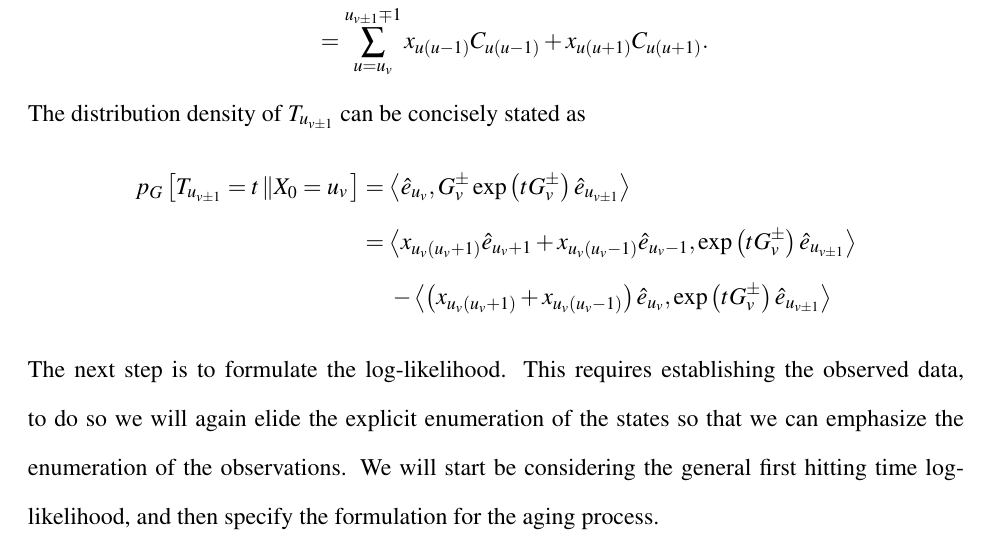
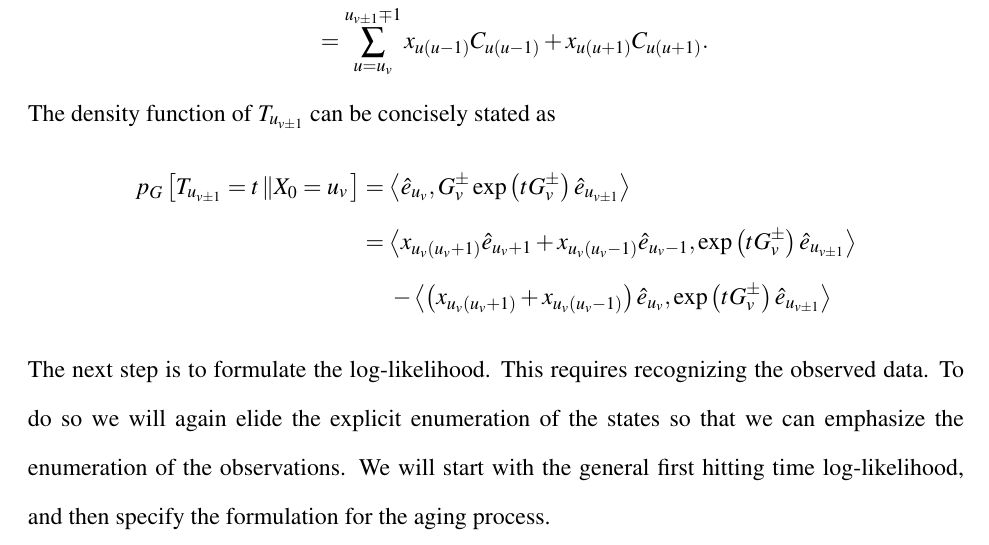
Before and after one commit to aaronsheldon/markov-lie-frechet, a LaTeX thesis (project-main.tex, which reads project-chapter-4.tex): part of page 66 of 80, cut so that both start at the same text. The pictures show the PDF file project-main.pdf that the author committed with the source.

Commit message:
jingjing wu: break run on sentences. We aren't Faulkner after all.

```diff
--- a/project-chapter-4.tex
+++ b/project-chapter-4.tex
@@ -145,17 +145,17 @@ the observed first hitting time statistics $T_{u_{v \pm 1}}$ are given by
 		& = & \sum_{u=u_{v}}^{u_{v \pm 1} \mp 1} \left(\hat{e}_u \otimes \hat{e}_u\right) G\\
 		& = & \sum_{u=u_{v}}^{u_{v \pm 1} \mp 1} x_{u \left(u-1\right)}C_{u \left(u-1\right)} + x_{u \left(u+1\right)}C_{u \left(u+1\right)}.
 \end{IEEEeqnarray*}
-The distribution density of $T_{u_{v \pm 1}}$ can be concisely stated as
+The density function of $T_{u_{v \pm 1}}$ can be concisely stated as
 \begin{IEEEeqnarray*}{rCl}
 	p_G\left[T_{u_{v \pm 1}} = t \left\| X_0 = u_v \right.\right]
 		& = & \left\langle \hat{e}_{u_v}, G_v^\pm \exp\left(t G_v^\pm \right) \hat{e}_{u_{v \pm 1}} \right\rangle\\
 		& = & \left\langle x_{u_v\left(u_v+1\right)}\hat{e}_{u_v+1} + x_{u_v\left(u_v-1\right)}\hat{e}_{{u_v}-1}, \exp\left(t G_v^\pm \right) \hat{e}_{u_{v \pm 1}} \right\rangle\\
 		&   & \:- \left\langle \left(x_{u_v\left(u_v+1\right)}+x_{u_v\left(u_v-1\right)}\right)\hat{e}_{u_v}, \exp\left(t G_v^\pm \right) \hat{e}_{u_{v \pm 1}} \right\rangle
 \end{IEEEeqnarray*}
-The next step is to formulate the log-likelihood. This requires establishing the observed
-data, to do so we will again elide the explicit enumeration of the states so that we can
-emphasize the enumeration of the observations. We will start be considering the general
-first hitting time log-likelihood, and then specify the formulation for the aging process.
+The next step is to formulate the log-likelihood. This requires recognizing the observed
+data. To do so we will again elide the explicit enumeration of the states so that we can
+emphasize the enumeration of the observations. We will start with the general first hitting
+time log-likelihood, and then specify the formulation for the aging process.
 
 Consider $N$ observations of first hitting time statistics $T_{\hat{v}}^{\left(n\right)} = t^{\left(n\right)}$,
 of transitions from state $\hat{u}^{\left(n\right)}$ to state $\hat{v}^{\left(n\right)}$,
```
Also changed, not shown: project-main.pdf.
